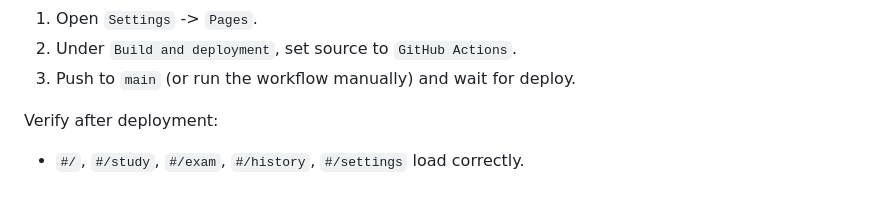
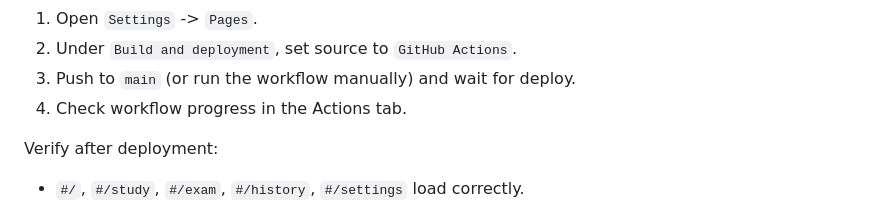
Before and after one commit to sentinemodo/-sysadmin-cert-flashcards, a Markdown page: README.md, the part around the change. GitHub-like rendering.

Commit message:
Trigger GitHub Pages deployment workflow.
Add a small README note so this push starts the Pages Actions pipeline for external hosting.

Made-with: Cursor

```diff
--- a/README.md
+++ b/README.md
@@ -47,6 +47,7 @@ One-time setup in GitHub repository settings:
 1. Open `Settings` -> `Pages`.
 2. Under `Build and deployment`, set source to `GitHub Actions`.
 3. Push to `main` (or run the workflow manually) and wait for deploy.
+4. Check workflow progress in the Actions tab.
 
 Verify after deployment:
 
```
